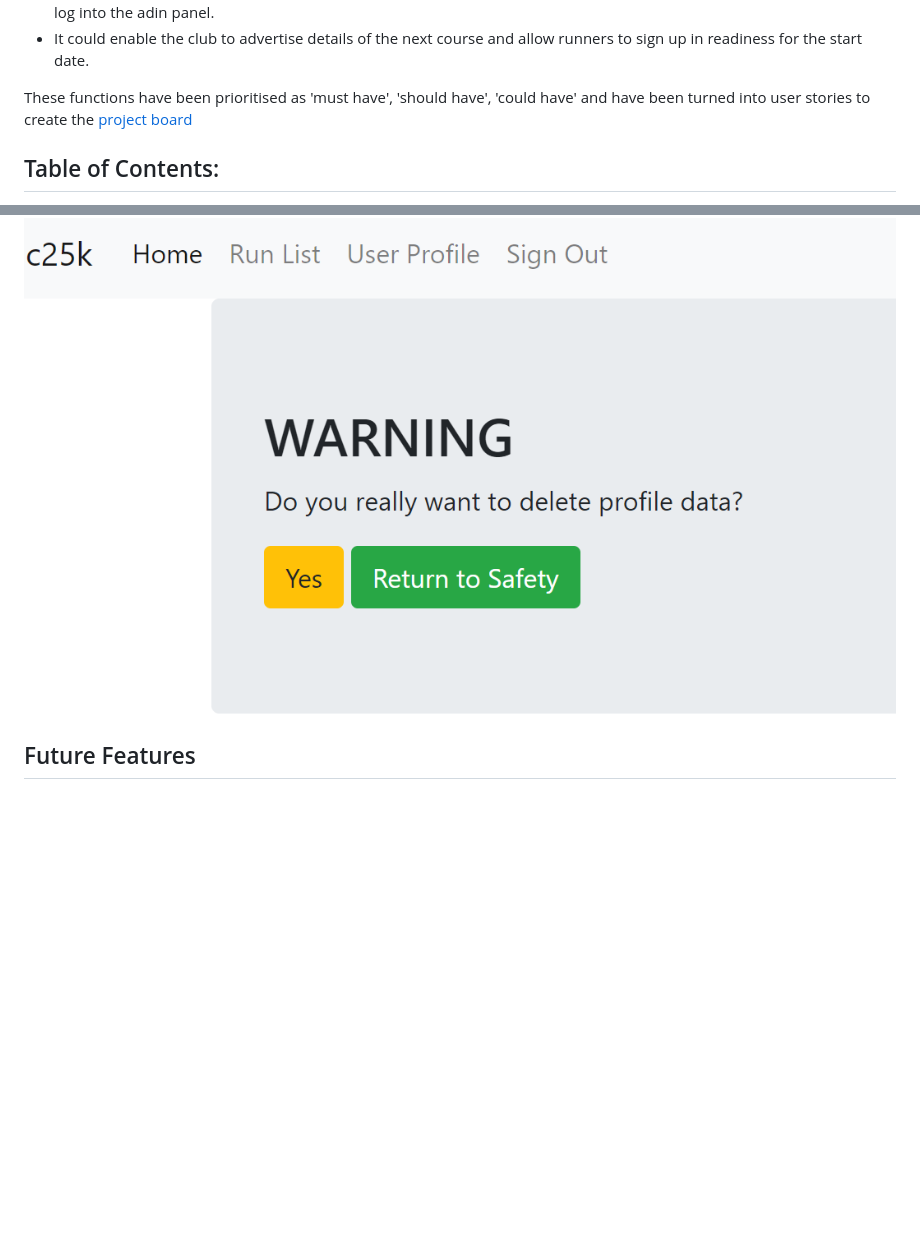
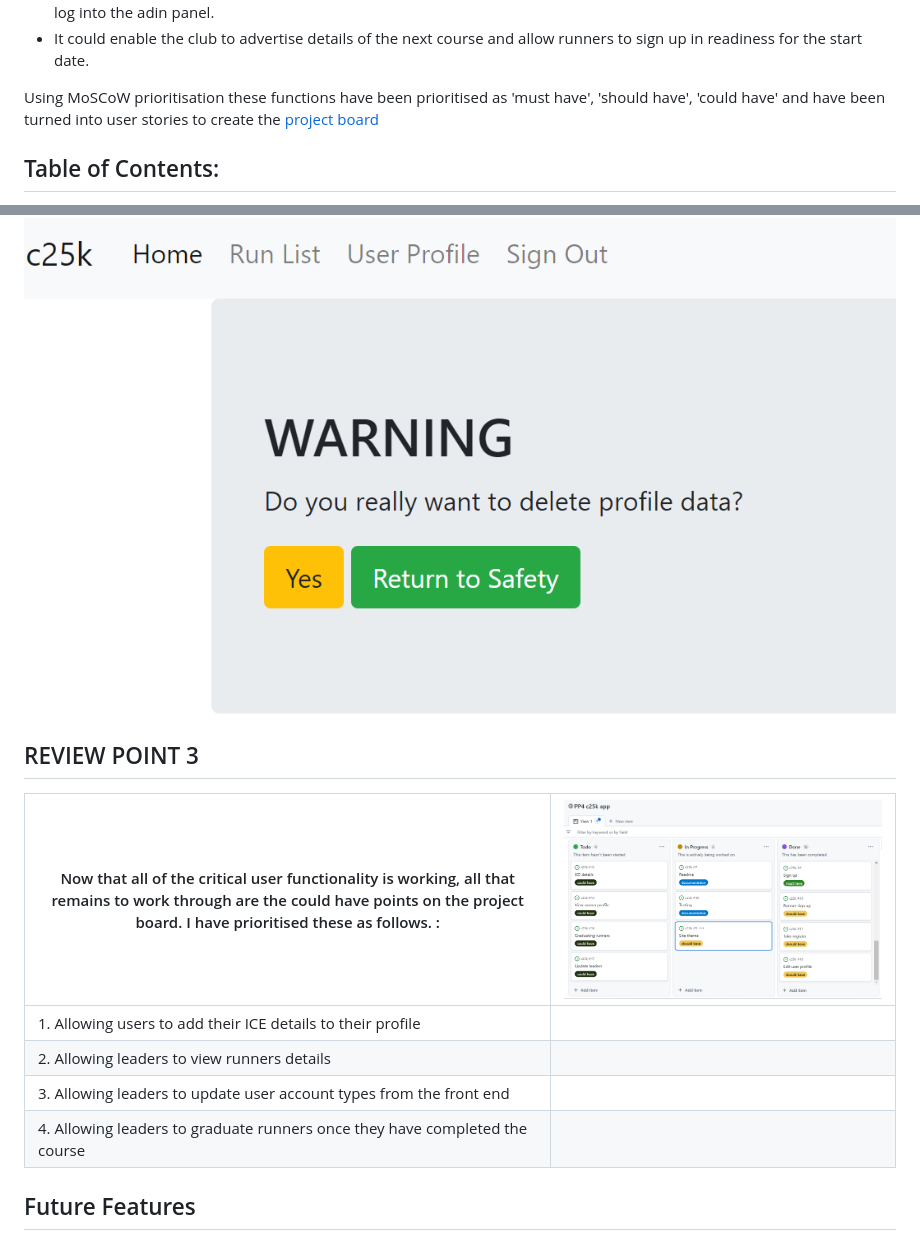
Before and after one commit to ccp84/c25k, a Markdown page: README.md, 2 parts joined by grey strips. Rendered like a GitHub page; pictures changed too: documentation/project_review_3.png (added); blank space fills up the shorter version.

````diff
--- a/README.md
+++ b/README.md
@@ -18,7 +18,7 @@ This django app will be a runner registration tool for c25k groups. Currently le
 * It could allow leaders to manage the user status of registered accounts to update the list of leaders rather than having to log into the adin panel.
 * It could enable the club to advertise details of the next course and allow runners to sign up in readiness for the start date.
 
-These functions have been prioritised as 'must have', 'should have', 'could have' and have been turned into user stories to create the [project board](https://github.com/users/ccp84/projects/4/views/1?visibleFields=%5B%22Title%22%2C%22Assignees%22%2C%22Status%22%2C%22Labels%22%5D)
+Using MoSCoW prioritisation these functions have been prioritised as 'must have', 'should have', 'could have' and have been turned into user stories to create the [project board](https://github.com/users/ccp84/projects/4/views/1?visibleFields=%5B%22Title%22%2C%22Assignees%22%2C%22Status%22%2C%22Labels%22%5D)
 
 ## Table of Contents:
 1. [Wireframes](#wireframes)
@@ -315,6 +315,15 @@ class ProfileDelete(SuccessMessageMixin, LoginRequiredMixin, DeleteView):
 ```
 ![profile delete](documentation/profile_delete.png)
 
+## REVIEW POINT 3
+|Now that all of the critical user functionality is working, all that remains to work through are the could have points on the project board. I have prioritised these as follows. :| ![review_point_3](documentation/project_review_3.png) |
+| -------------------------------------------- | ------------------------------------- |
+| 1. Allowing users to add their ICE details to their profile |
+| 2. Allowing leaders to view runners details |
+| 3. Allowing leaders to update user account types from the front end |
+| 4. Allowing leaders to graduate runners once they have completed the course |
+
+
 ## Future Features
 
 ## Testing
````
Also changed, not shown: 4 other files.
